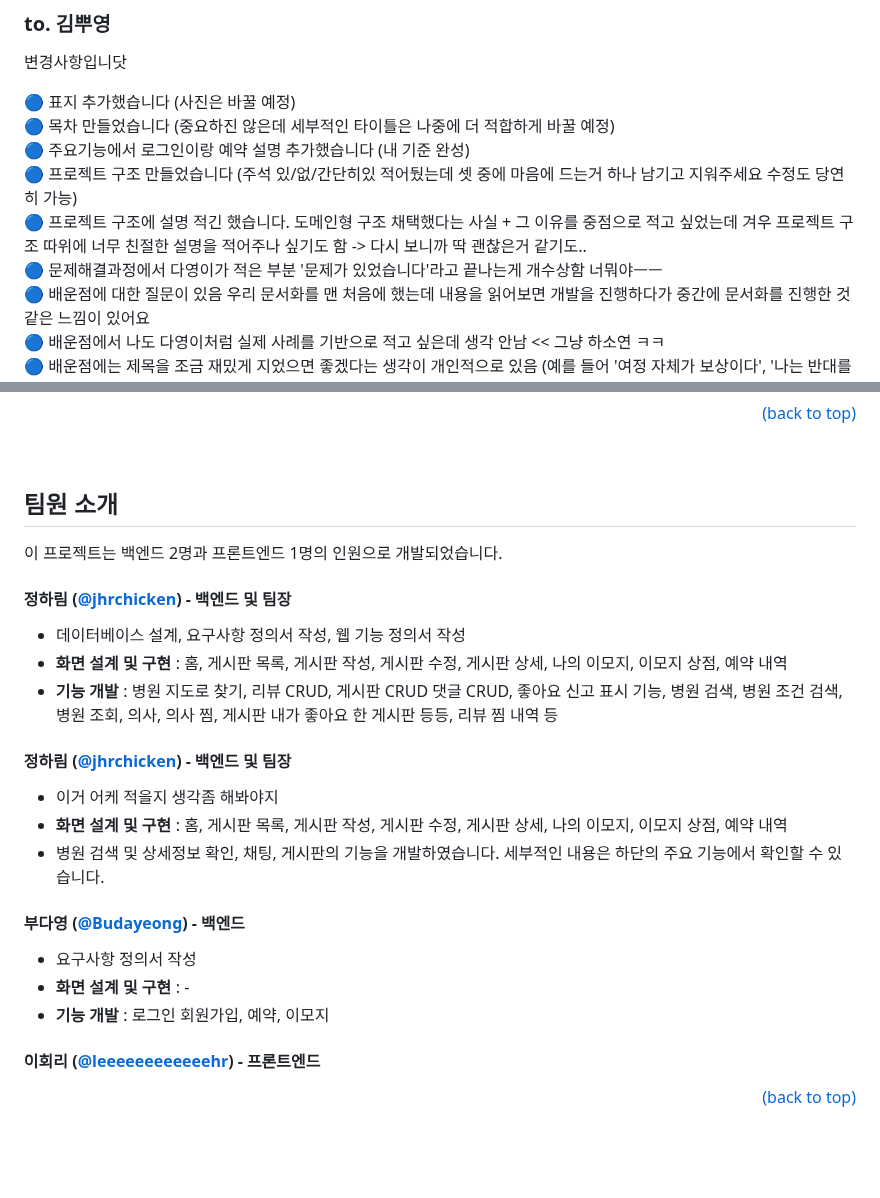
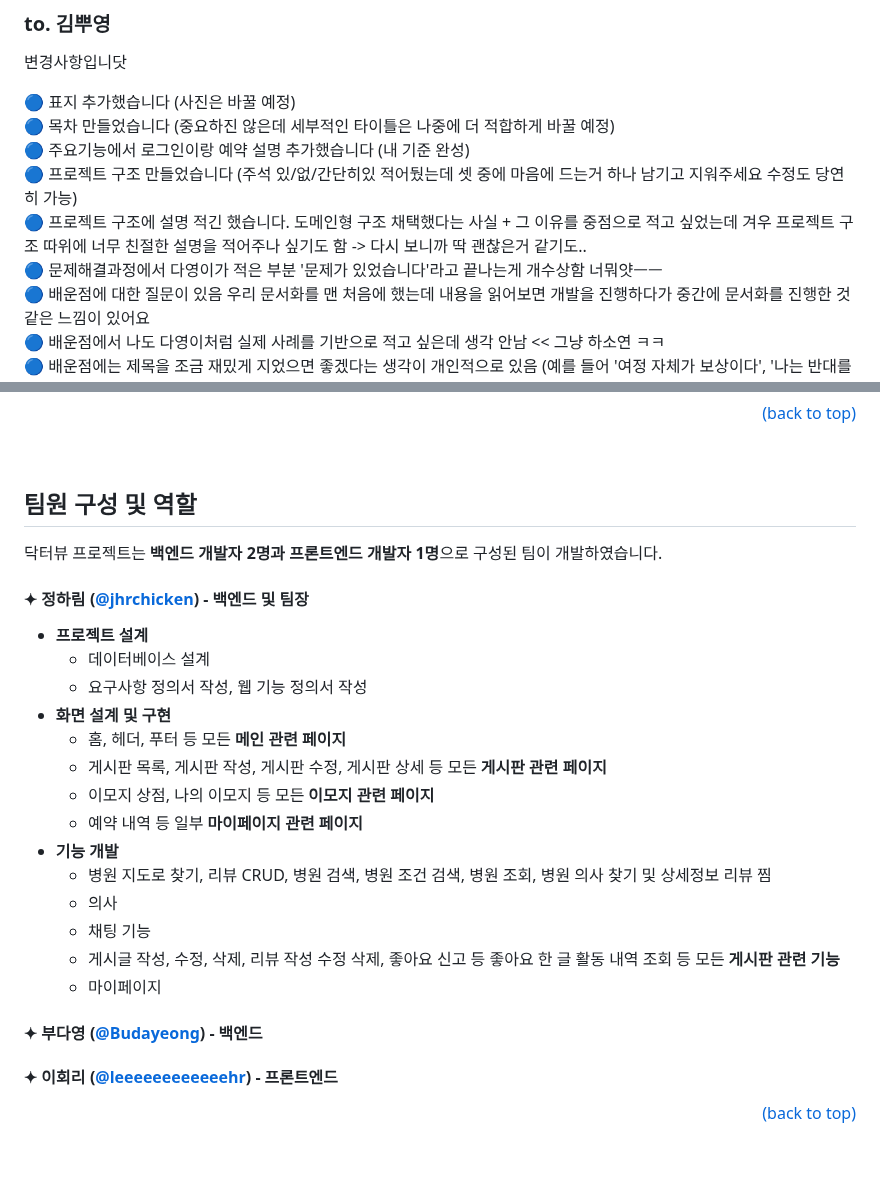
Before and after one commit to jhrchicken/DoctorViewWeb, a Markdown page: README.md, 2 parts joined by grey strips. Rendered like a GitHub page.

```diff
--- a/README.md
+++ b/README.md
@@ -8,7 +8,7 @@
 🔵 주요기능에서 로그인이랑 예약 설명 추가했습니다 (내 기준 완성)<br/>
 🔵 프로젝트 구조 만들었습니다 (주석 있/없/간단히있 적어뒀는데 셋 중에 마음에 드는거 하나 남기고 지워주세요 수정도 당연히 가능)<br/>
 🔵 프로젝트 구조에 설명 적긴 했습니다. 도메인형 구조 채택했다는 사실 + 그 이유를 중점으로 적고 싶었는데 겨우 프로젝트 구조 따위에 너무 친절한 설명을 적어주나 싶기도 함 -> 다시 보니까 딱 괜찮은거 같기도..<br/>
-🔵 문제해결과정에서 다영이가 적은 부분 '문제가 있었습니다'라고 끝나는게 개수상함 너뭐야ㅡㅡ<br/>
+🔵 문제해결과정에서 다영이가 적은 부분 '문제가 있었습니다'라고 끝나는게 개수상함 너뭐얏ㅡㅡ<br/>
 🔵 배운점에 대한 질문이 있음 우리 문서화를 맨 처음에 했는데 내용을 읽어보면 개발을 진행하다가 중간에 문서화를 진행한 것 같은 느낌이 있어요<br/>
 🔵 배운점에서 나도 다영이처럼 실제 사례를 기반으로 적고 싶은데 생각 안남 << 그냥 하소연 ㅋㅋ<br/>
 🔵 배운점에는 제목을 조금 재밌게 지었으면 좋겠다는 생각이 개인적으로 있음 (예를 들어 '여정 자체가 보상이다', '나는 반대를 할게요', '오천만원짜리 회고' 등 이게 아니면 '스터디의 목적이 분명할수록 얻어가는 게 확실해진다', '목표 운영 기간은 정해두는 게 좋다' 이런식으로 .. 안그래도 할거 많은데 또 고민거리를 줘서 미안합니다 ㅜㅜ)<br/>
@@ -118,33 +118,47 @@
 
 <br/>
 
-## <span id="1-3">팀원 소개</span>
+## <span id="1-3">팀원 구성 및 역할</span>
 
-이 프로젝트는 백엔드 2명과 프론트엔드 1명의 인원으로 개발되었습니다.
+닥터뷰 프로젝트는 <b>백엔드 개발자 2명과 프론트엔드 개발자 1명</b>으로 구성된 팀이 개발하였습니다.
 
-#### 정하림 ([@jhrchicken](https://github.com/jhrchicken)) - 백엔드 및 팀장
+#### ✦ 정하림 ([@jhrchicken](https://github.com/jhrchicken)) - 백엔드 및 팀장
+
 <ul>
-  <li>데이터베이스 설계, 요구사항 정의서 작성, 웹 기능 정의서 작성</li>
-  <li><b>화면 설계 및 구현</b> : 홈, 게시판 목록, 게시판 작성, 게시판 수정, 게시판 상세, 나의 이모지, 이모지 상점, 예약 내역</li>
-  <li><b>기능 개발</b> :
-    병원 지도로 찾기, 리뷰 CRUD, 게시판 CRUD 댓글 CRUD, 좋아요 신고 표시 기능, 병원 검색, 병원 조건 검색, 병원 조회, 의사, 의사 찜, 게시판 내가 좋아요 한 게시판 등등, 리뷰 찜 내역 등</li>
+    <li>
+        <b>프로젝트 설계</b>
+        <ul>
+            <li>데이터베이스 설계</li>
+            <li>요구사항 정의서 작성, 웹 기능 정의서 작성</li>
+        </ul>
+    </li>
+    <li>
+        <b>화면 설계 및 구현</b>
+        <ul>
+            <li>홈, 헤더, 푸터 등 모든 <b>메인 관련 페이지</b></li>
+            <li>게시판 목록, 게시판 작성, 게시판 수정, 게시판 상세 등 모든 <b>게시판 관련 페이지</b></li>
+            <li>이모지 상점, 나의 이모지 등 모든 <b>이모지 관련 페이지</b></li>
+            <li>예약 내역 등 일부 <b>마이페이지 관련 페이지</b></li>
+        </ul>
+    </li>
+    <li>
+        <b>기능 개발</b>
+        <ul>
+            <li>병원 지도로 찾기, 리뷰 CRUD, 병원 검색, 병원 조건 검색, 병원 조회, 병원 의사 찾기 및 상세정보 리뷰 찜</li>
+            <li>의사</li>
+            <li>채팅 기능</li>
+            <li>게시글 작성, 수정, 삭제, 리뷰 작성 수정 삭제, 좋아요 신고 등 좋아요 한 글 활동 내역 조회 등 모든 <b>게시판 관련 기능</b></li>
+            <li>마이페이지</li>
+        </ul>
+    </li>
 </ul>
 
-#### 정하림 ([@jhrchicken](https://github.com/jhrchicken)) - 백엔드 및 팀장
-<ul>
-  <li>이거 어케 적을지 생각좀 해봐야지</li>
-  <li><b>화면 설계 및 구현</b> : 홈, 게시판 목록, 게시판 작성, 게시판 수정, 게시판 상세, 나의 이모지, 이모지 상점, 예약 내역</li>
-  <li>병원 검색 및 상세정보 확인, 채팅, 게시판의 기능을 개발하였습니다. 세부적인 내용은 하단의 <a href="">주요 기능</a>에서 확인할 수 있습니다.</li>
-</ul>
+#### ✦ 부다영 ([@Budayeong](https://github.com/Budayeong)) - 백엔드
 
-#### 부다영 ([@Budayeong](https://github.com/Budayeong)) - 백엔드
-<ul>
-  <li>요구사항 정의서 작성</li>
-  <li><b>화면 설계 및 구현</b> : -</li>
-  <li><b>기능 개발</b> : 로그인 회원가입, 예약, 이모지</li>
-</ul>
+#### ✦ 이회리 ([@leeeeeeeeeeeehr](https://github.com/leeeeeeeeeeeehr)) - 프론트엔드
 
-#### 이회리 ([@leeeeeeeeeeeehr](https://github.com/leeeeeeeeeeeehr)) - 프론트엔드
+
+
 
 <div align="right">
 
```
Also changed, not shown: other parts of README.md (+1 -1 lines).
